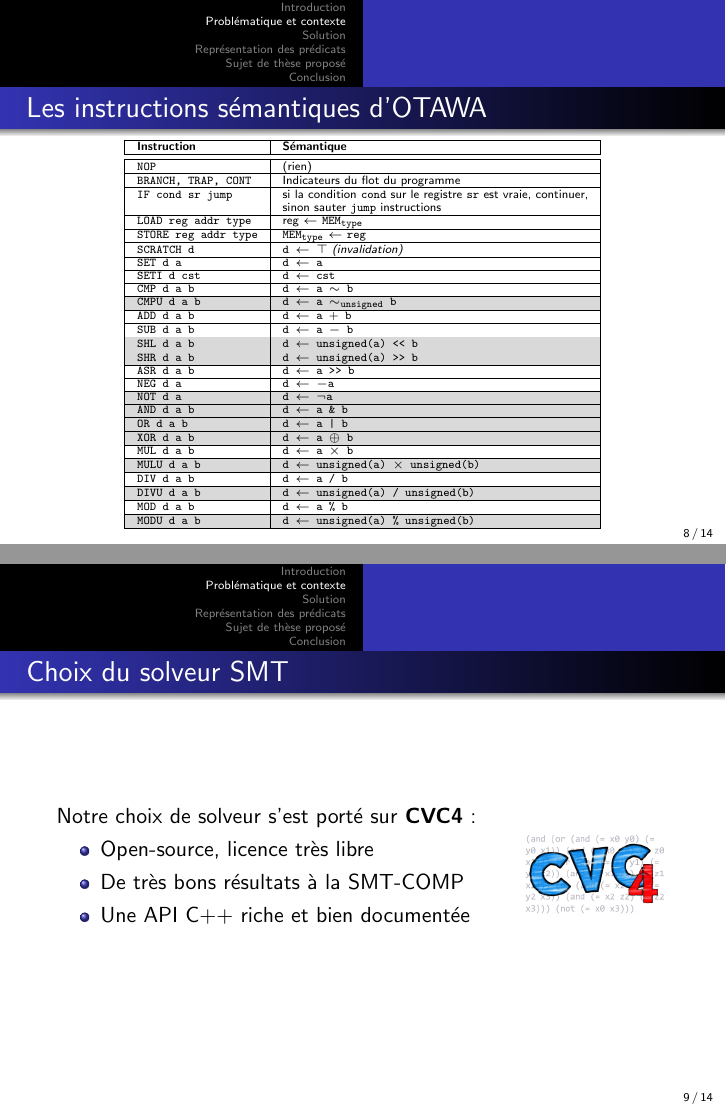
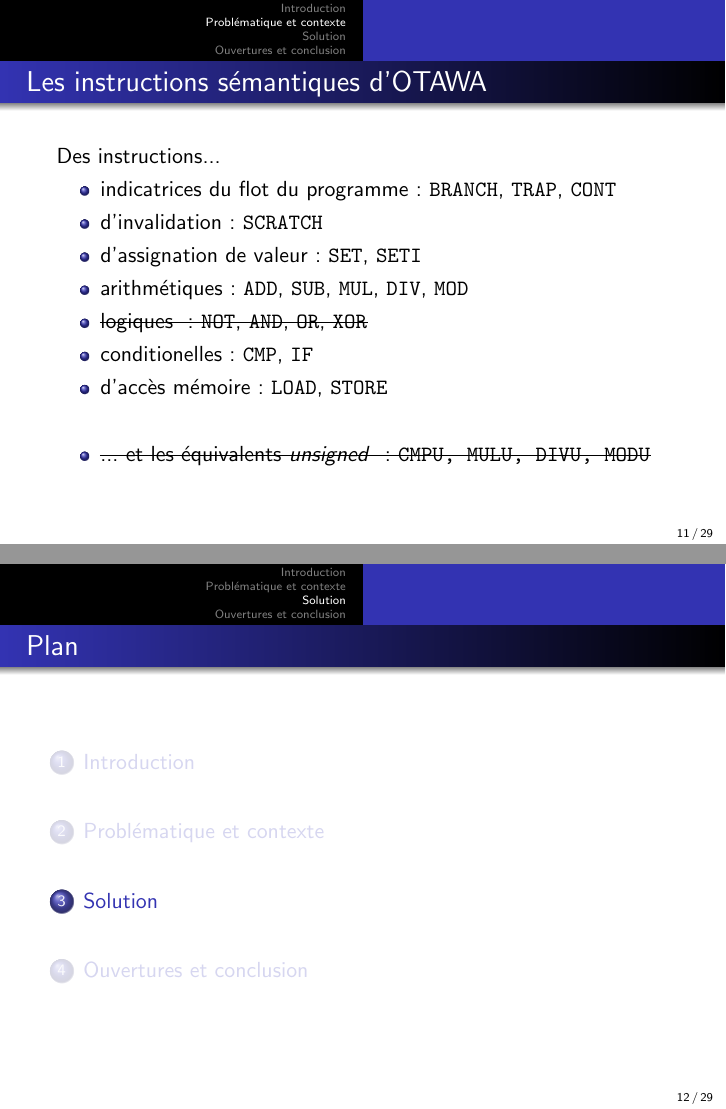
Before and after one commit to Dune-jr/pathfinder, LaTeX slides (presentation/presentation.tex): pages 12 and 15 of 24 before the commit and pages 24 and 25 of 49 after it, joined at a grey line. Compiled offline with pdfLaTeX.

Commit message:
First 'finished' version of the presentation, maybe minus the slide(s) about the representation of predicates.

```diff
--- a/presentation/presentation.tex
+++ b/presentation/presentation.tex
@@ -10,6 +10,7 @@
 %\usepackage{anyfontsize}
 % User packages
 \usepackage{lstlangarm}
+\usepackage{ulem}
 
 \usetheme{Warsaw}
 \beamertemplatenavigationsymbolsempty
@@ -149,51 +163,55 @@
     \end{minipage}
 \end{frame}
 
-\renewcommand\arraystretch{0.8} \setlength\minrowclearance{0.8pt}
+%\renewcommand\arraystretch{0.8} \setlength\minrowclearance{0.8pt}
 
-\begin{frame}[fragile]
-    \frametitle{Les instructions sémantiques d'OTAWA}
-    \begin{table} \tiny
-	\begin{tabular}{|l|l|} \hline
-	\textbf{Instruction} & \textbf{Sémantique}\\ \hline \hline
-	\texttt{NOP} & (rien)\\ \hline
-	\texttt{BRANCH, TRAP, CONT} & Indicateurs du flot du programme\\ \hline
-	\texttt{IF cond sr jump} & si la condition \texttt{cond} sur le registre \texttt{sr} est vraie, continuer,\\
-	& sinon sauter \texttt{jump} instructions\\ \hline
-	\texttt{LOAD reg addr type} & reg $\leftarrow$ \texttt{MEM\textsubscript{type}} \\ \hline
-	\texttt{STORE reg addr type} & \texttt{MEM\textsubscript{type}} $\leftarrow$ \texttt{reg}\\ \hline
-	\texttt{SCRATCH d} & \texttt{d $\leftarrow$ $\top$} \textit{(invalidation)}\\ \hline
-	\texttt{SET d a} & \texttt{d $\leftarrow$ a}\\ \hline
-	\texttt{SETI d cst} & \texttt{d $\leftarrow$ cst}\\ \hline
-% 	\rowcolor{Gray} \texttt{SETP d cst} & \texttt{page(d) $\leftarrow$ cst}\\ \hline
-	\texttt{CMP d a b} & \texttt{d $\leftarrow$ a $\sim$ b}\\ \hline
-	\rowcolor{Gray} \texttt{CMPU d a b} & \texttt{d $\leftarrow$ a $\sim$\textsubscript{unsigned} b}\\ \hline
-	\texttt{ADD d a b} & \texttt{d $\leftarrow$ a $+$ b}\\ \hline
-	\texttt{SUB d a b} & \texttt{d $\leftarrow$ a $-$ b}\\ \hline
-	\rowcolor{Gray} \texttt{SHL d a b} & \texttt{d $\leftarrow$ unsigned(a) <{<} b}\\ \hline
-	\rowcolor{Gray} \texttt{SHR d a b} & \texttt{d $\leftarrow$ unsigned(a) >{>} b}\\ \hline
-	\texttt{ASR d a b} & \texttt{d $\leftarrow$ a >{>} b}\\ \hline
-	\texttt{NEG d a} & \texttt{d $\leftarrow$ $-$a}\\ \hline
-	\rowcolor{Gray} \texttt{NOT d a} & \texttt{d $\leftarrow$ $\neg$a}\\ \hline
-	\rowcolor{Gray} \texttt{AND d a b} & \texttt{d $\leftarrow$ a \& b}\\ \hline
-	\rowcolor{Gray} \texttt{OR d a b} & \texttt{d $\leftarrow$ a | b}\\ \hline
-	\rowcolor{Gray} \texttt{XOR d a b} & \texttt{d $\leftarrow$ a $\oplus$ b}\\ \hline
-	\texttt{MUL d a b} & \texttt{d $\leftarrow$ a $\times$ b}\\ \hline
-	\rowcolor{Gray} \texttt{MULU d a b} & \texttt{d $\leftarrow$ unsigned(a) $\times$ unsigned(b)}\\ \hline
-	\texttt{DIV d a b} & \texttt{d $\leftarrow$ a / b}\\ \hline
-	\rowcolor{Gray} \texttt{DIVU d a b} & \texttt{d $\leftarrow$ unsigned(a) / unsigned(b)}\\ \hline
-	\texttt{MOD d a b} & \texttt{d $\leftarrow$ a \% b}\\ \hline
-	\rowcolor{Gray} \texttt{MODU d a b} & \texttt{d $\leftarrow$ unsigned(a) \% unsigned(b)}\\ \hline
-% 	\rowcolor{Gray} \texttt{SPEC} & (instruction spéciale non supportée par OTAWA)\\ \hline
-	\end{tabular}
-  \end{table}
-\end{frame}
+% \begin{frame}[fragile]
+%     \frametitle{Les instructions sémantiques d'OTAWA}
+%     \begin{table} \tiny
+% 	\begin{tabular}{|l|l|} \hline
+% 	\textbf{Instruction} & \textbf{Sémantique}\\ \hline \hline
+% 	\texttt{NOP} & (rien)\\ \hline
+% 	\texttt{BRANCH, TRAP, CONT} & Indicateurs du flot du programme\\ \hline
+% 	\texttt{IF cond sr jump} & si la condition \texttt{cond} sur le registre \texttt{sr} est vraie, continuer,\\
+% 	& sinon sauter \texttt{jump} instructions\\ \hline
+% 	\texttt{LOAD reg addr type} & reg $\leftarrow$ \texttt{MEM\textsubscript{type}} \\ \hline
+% 	\texttt{STORE reg addr type} & \texttt{MEM\textsubscript{type}} $\leftarrow$ \texttt{reg}\\ \hline
+% 	\texttt{SCRATCH d} & \texttt{d $\leftarrow$ $\top$} \textit{(invalidation)}\\ \hline
+% 	\texttt{SET d a} & \texttt{d $\leftarrow$ a}\\ \hline
+% 	\texttt{SETI d cst} & \texttt{d $\leftarrow$ cst}\\ \hline
+% % 	\rowcolor{Gray} \texttt{SETP d cst} & \texttt{page(d) $\leftarrow$ cst}\\ \hline
+% 	\texttt{CMP d a b} & \texttt{d $\leftarrow$ a $\sim$ b}\\ \hline
+% 	\rowcolor{Gray} \texttt{CMPU d a b} & \texttt{d $\leftarrow$ a $\sim$\textsubscript{unsigned} b}\\ \hline
+% 	\texttt{ADD d a b} & \texttt{d $\leftarrow$ a $+$ b}\\ \hline
+% 	\texttt{SUB d a b} & \texttt{d $\leftarrow$ a $-$ b}\\ \hline
+% 	\rowcolor{Gray} \texttt{SHL d a b} & \texttt{d $\leftarrow$ unsigned(a) <{<} b}\\ \hline
+% 	\rowcolor{Gray} \texttt{SHR d a b} & \texttt{d $\leftarrow$ unsigned(a) >{>} b}\\ \hline
+% 	\texttt{ASR d a b} & \texttt{d $\leftarrow$ a >{>} b}\\ \hline
+% 	\texttt{NEG d a} & \texttt{d $\leftarrow$ $-$a}\\ \hline
+% 	\rowcolor{Gray} \texttt{NOT d a} & \texttt{d $\leftarrow$ $\neg$a}\\ \hline
+% 	\rowcolor{Gray} \texttt{AND d a b} & \texttt{d $\leftarrow$ a \& b}\\ \hline
+% 	\rowcolor{Gray} \texttt{OR d a b} & \texttt{d $\leftarrow$ a | b}\\ \hline
+% 	\rowcolor{Gray} \texttt{XOR d a b} & \texttt{d $\leftarrow$ a $\oplus$ b}\\ \hline
+% 	\texttt{MUL d a b} & \texttt{d $\leftarrow$ a $\times$ b}\\ \hline
+% 	\rowcolor{Gray} \texttt{MULU d a b} & \texttt{d $\leftarrow$ unsigned(a) $\times$ unsigned(b)}\\ \hline
+% 	\texttt{DIV d a b} & \texttt{d $\leftarrow$ a / b}\\ \hline
+% 	\rowcolor{Gray} \texttt{DIVU d a b} & \texttt{d $\leftarrow$ unsigned(a) / unsigned(b)}\\ \hline
+% 	\texttt{MOD d a b} & \texttt{d $\leftarrow$ a \% b}\\ \hline
+% 	\rowcolor{Gray} \texttt{MODU d a b} & \texttt{d $\leftarrow$ unsigned(a) \% unsigned(b)}\\ \hline
+% % 	\rowcolor{Gray} \texttt{SPEC} & (instruction spéciale non supportée par OTAWA)\\ \hline
+% 	\end{tabular}
+%   \end{table}
+% \end{frame}
 
-
-\frame{\frametitle{Choix du solveur SMT}
-    \begin{wrapfigure}{r}{0in}
-	\includegraphics{pictures/cvc4.png}
-    \end{wrapfigure}
-    Notre choix de solveur s'est porté sur \textbf{CVC4} :
+\frame{\frametitle{Les instructions sémantiques d'OTAWA}
+    Des instructions...
 
     \begin{itemize}[<+->]
+	\item indicatrices du flot du programme : \texttt{BRANCH}, \texttt{TRAP}, \texttt{CONT}
+	\item d'invalidation : \texttt{SCRATCH}
+	\item d'assignation de valeur : \texttt{SET}, \texttt{SETI}
+	\item arithmétiques : \texttt{ADD}, \texttt{SUB}, \texttt{MUL}, \texttt{DIV}, \texttt{MOD}
+	\item \sout{logiques : \texttt{NOT}, \texttt{AND}, \texttt{OR}, \texttt{XOR}}
+	\item conditionelles : \texttt{CMP}, \texttt{IF}
+	\item d'accès mémoire : \texttt{LOAD}, \texttt{STORE}\\[0.7cm]
+	\item \sout{... et les équivalents \textit{unsigned} : \texttt{CMPU, MULU, DIVU, MODU}}
@@ -203,6 +218,5 @@
     \end{itemize}
 }
 
+
 \section{Solution} % Algorithme de recherche de chemins infaisables
-\section{Représentation des prédicats}
-\frame{\frametitle{Représentation des prédicats}
@@ -213 +231,0 @@
-\section{Sujet de thèse proposé}
@@ -217,3 +295,4 @@
 	\end{center}
 }
 
+\section{Ouvertures et conclusion}
```
Also changed, not shown: presentation/pictures/pathfinder.png (added), presentation/pictures/pathfinder3.png (deleted), presentation/pictures/pathfinder_arminst.png (added), presentation/pictures/pathfinder_bb.png (added), presentation/pictures/pathfinder_edges.png (added), presentation/pictures/pathfinder_end_bb_generated_preds.png (added), presentation/pictures/pathfinder_exit.png (added), presentation/pictures/pathfinder_goal.png (added), presentation/pictures/pathfinder_original.png (added), presentation/pictures/pathfinder_preds_generated.png (added), presentation/pictures/pathfinder_preds_invalidated.png (added), presentation/pictures/pathfinder_preds_updated.png (added), presentation/pictures/pathfinder_result.png (added), presentation/pictures/pathfinder_seminst.png (added), 3 more files.
